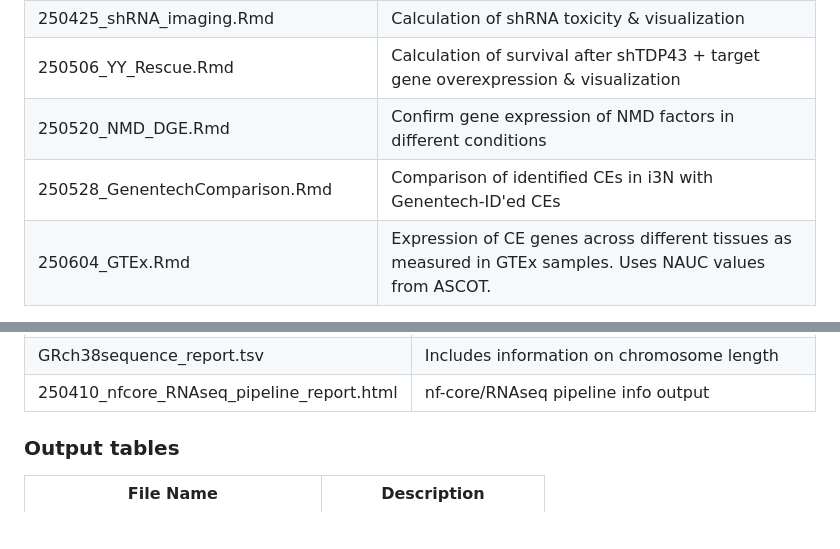
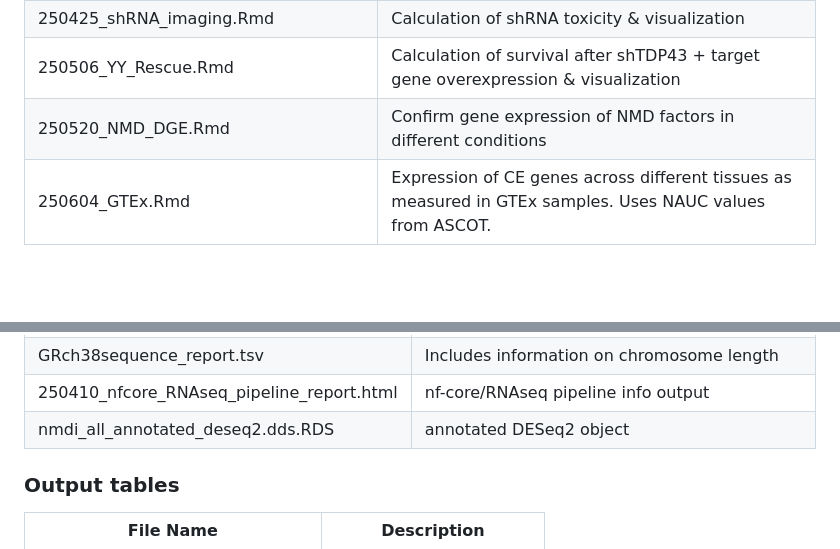
Before and after one commit to irikas/NMDi_TDP43kd, a Markdown page: README.md, 2 parts joined by grey strips. Drawn GitHub-style; blank space fills up the shorter version.

```diff
--- a/README.md
+++ b/README.md
@@ -42,10 +42,6 @@
     <td>Confirm gene expression of NMD factors in different conditions</td>
   </tr>
    <tr>
-    <td>250528_GenentechComparison.Rmd</td>
-    <td>Comparison of identified CEs in i3N with Genentech-ID'ed CEs</td>
-  </tr>
-   <tr>
     <td>250604_GTEx.Rmd</td>
     <td>Expression of CE genes across different tissues as measured in GTEx samples. Uses NAUC values from ASCOT.</td>
   </tr>
@@ -82,6 +78,10 @@
     <td>250410_nfcore_RNAseq_pipeline_report.html</td>
     <td>nf-core/RNAseq pipeline info output</td>
   </tr>
+  <tr>
+    <td>nmdi_all_annotated_deseq2.dds.RDS</td>
+    <td>annotated DESeq2 object</td>
+  </tr>
 </table>
 
 ### Output tables
```
